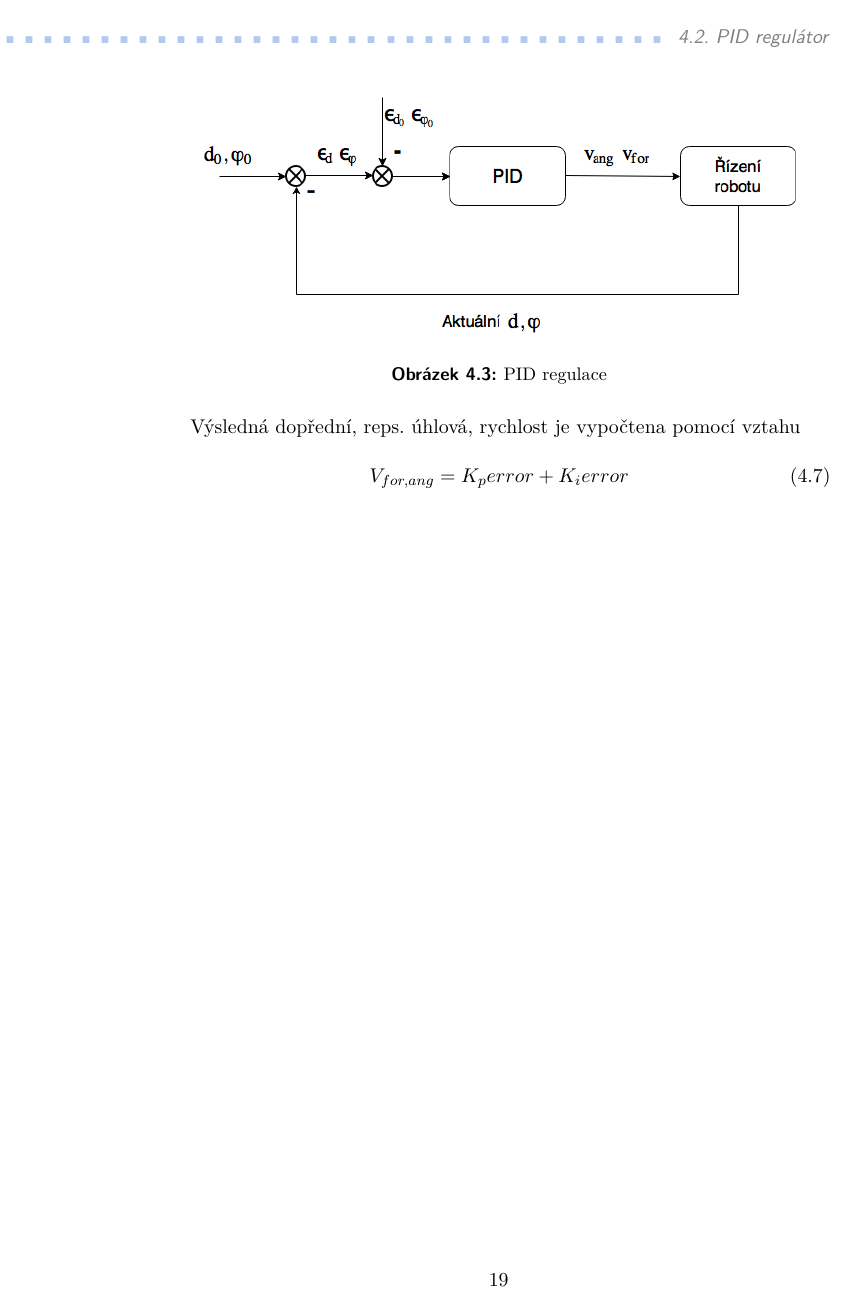
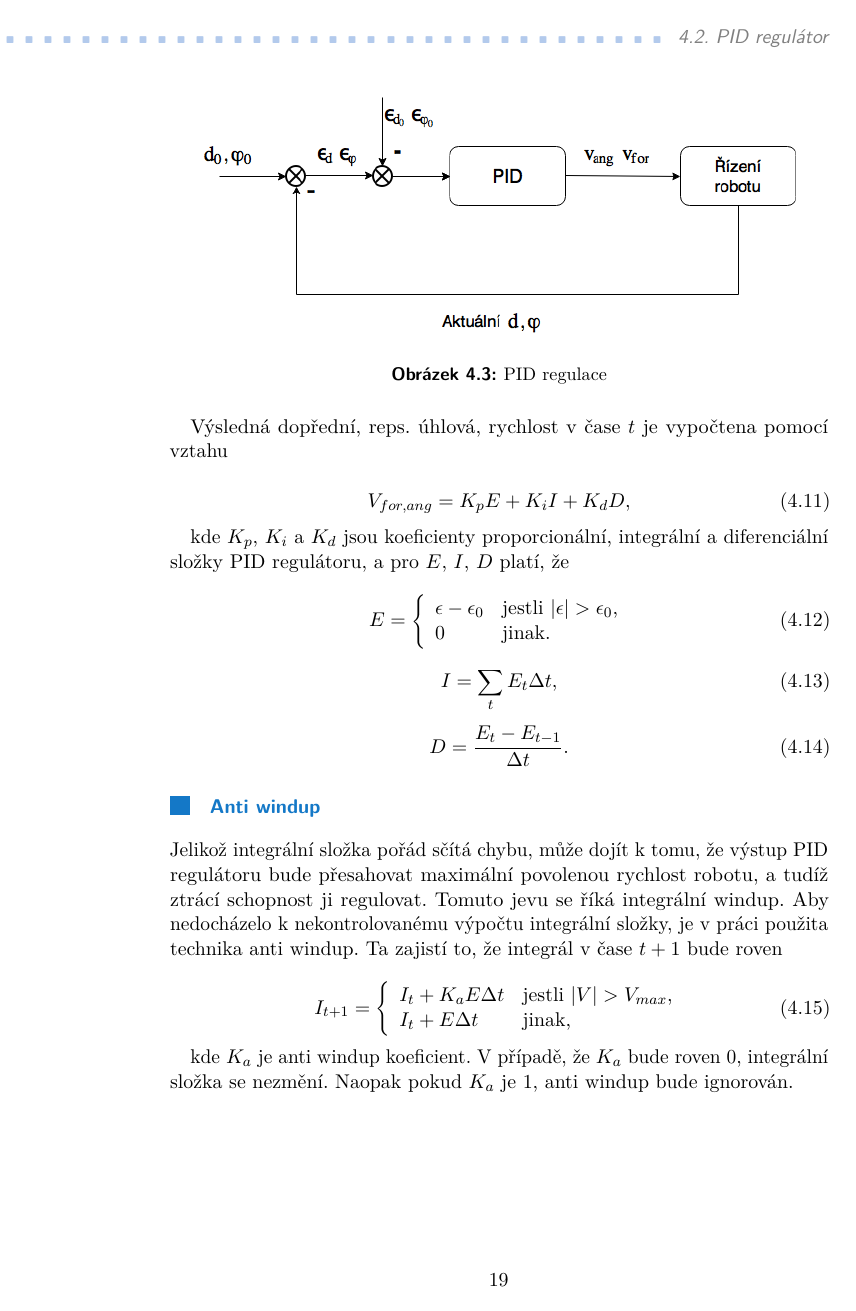
Before and after one commit to Martozar/BP, a LaTeX thesis (ctuman.tex): page 27 of 42. Compiled offline with pdfLaTeX.

Commit message:
Next version.

```diff
--- a/ctuman.tex
+++ b/ctuman.tex
@@ -672,11 +689,45 @@ Za jízdy je třeba, aby byla mezi robotem a cílem udržována určitá vzdále
 \end{figure}
 
 
-Výsledná dopřední, reps. úhlová, rychlost je vypočtena pomocí vztahu
+Výsledná dopřední, reps. úhlová, rychlost v čase $t$ je vypočtena pomocí vztahu
 
 \begin{equation}
-V_{for, ang} = K_perror + K_ierror
+V_{for, ang} = K_pE + K_iI + K_dD,
 \end{equation}
+
+kde $K_p$, $K_i$ a $K_d$ jsou koeficienty proporcionální, integrální a diferenciální složky PID regulátoru, a pro $E$, $I$, $D$ platí, že
+
+\begin{equation}
+E = \left\{
+\begin{array}{ll}
+\epsilon - \epsilon_0&\textrm{jestli $\left|\epsilon\right| > \epsilon_0$,}\\
+0&\textrm{jinak.}
+\end{array}
+\right.
+\end{equation}
+
+\begin{equation}
+I = \sum_t E_t \Delta t,
+\end{equation}
+
+\begin{equation}
+D = \frac{E_t - E_{t-1}}{\Delta t}.
+\end{equation}
+
+\subsubsection{Anti windup}
+
+Jelikož integrální složka pořád sčítá chybu, může dojít k tomu, že výstup PID regulátoru bude přesahovat maximální povolenou rychlost robotu, a tudíž ztrácí schopnost ji regulovat. Tomuto jevu se říká integrální windup. Aby nedocházelo k nekontrolovanému výpočtu integrální složky, je v práci použita technika anti windup. Ta zajistí to, že integrál v čase $t+1$ bude roven
+
+\begin{equation}
+I_{t+1} = \left\{
+	\begin{array}{ll}
+	I_t + K_aE\Delta t &\textrm{jestli $\left|V\right| > V_{max}$,}\\
+	I_t + E\Delta t & \textrm{jinak,}
+	\end{array}
+	\right.
+\end{equation}
+
+kde $K_a$ je anti windup koeficient. V případě, že $K_a$ bude roven 0, integrální složka se nezmění. Naopak pokud $K_a$ je 1, anti windup bude ignorován.
 \chapter{Simulace}
 \label{simulace}
 %http://www.coppeliarobotics.com/index.html
```
Also changed, not shown: ctuman.pdf, ctuman.tex (63 more changed lines), 5 other files.
